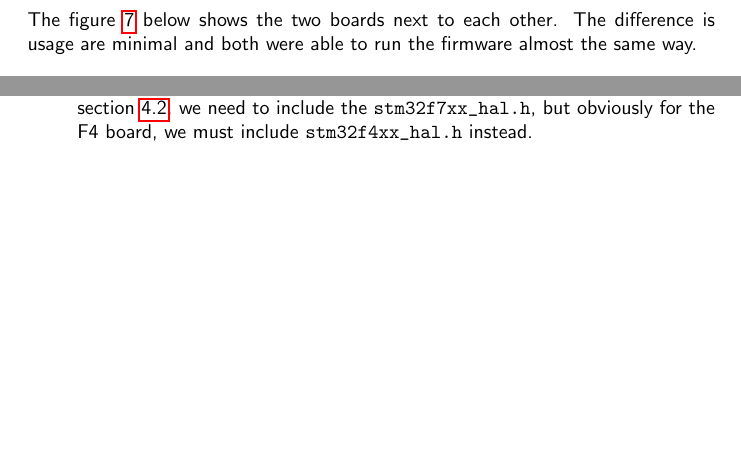
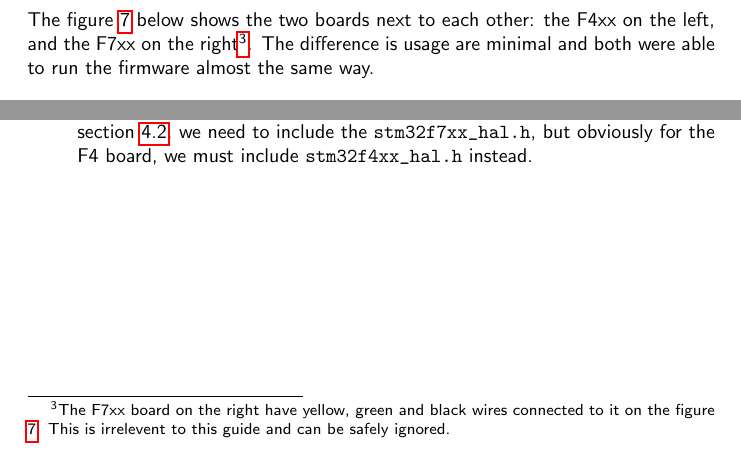
Before and after one commit to sunoc/nucleo-144_documentation, a LaTeX document (instructions.tex): two parts of page 19 of 19, joined at a grey line, cut so that both start at the same text, the shorter picture padded with empty space. Compiled offline with pdfLaTeX.

Commit message:
add indication regarding the wire on the F7xx board picture

```diff
--- a/instructions.tex
+++ b/instructions.tex
@@ -520,7 +520,7 @@ sudo reboot now
 
 \section{STM32F4}
 \label{appendix:stm32f4}
-The figure \ref{fig:f4} below shows the two boards next to each other. The difference is usage are minimal and both were able to run the firmware almost the same way.
+The figure \ref{fig:f4} below shows the two boards next to each other: the F4xx on the left, and the F7xx on the right\footnote{The F7xx board on the right have yellow, green and black wires connected to it on the figure \ref{fig:f4}. This is irrelevent to this guide and can be safely ignored.}. The difference is usage are minimal and both were able to run the firmware almost the same way.
 
 \begin{figure}[H]
   \centering
```
Also changed, not shown: 1 other file.
